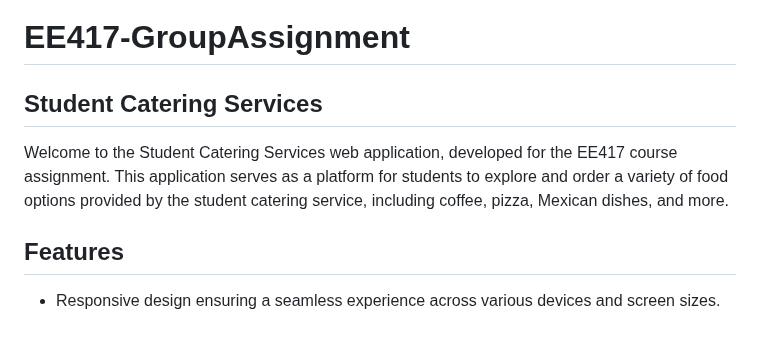
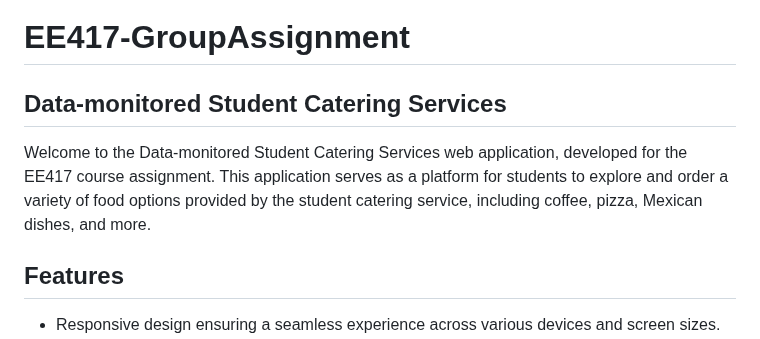
Before and after one commit to Kyoka-run/Student-Catering-Services-Group-Project, a Markdown page: README.md, the part around the change. Drawn GitHub-style.

```diff
--- a/README.md
+++ b/README.md
@@ -1,7 +1,7 @@
 # EE417-GroupAssignment
-## Student Catering Services
+## Data-monitored Student Catering Services
 
-Welcome to the Student Catering Services web application, developed for the EE417 course assignment. This application serves as a platform for students to explore and order a variety of food options provided by the student catering service, including coffee, pizza, Mexican dishes, and more.
+Welcome to the Data-monitored Student Catering Services web application, developed for the EE417 course assignment. This application serves as a platform for students to explore and order a variety of food options provided by the student catering service, including coffee, pizza, Mexican dishes, and more.
 
 ## Features
 
```
